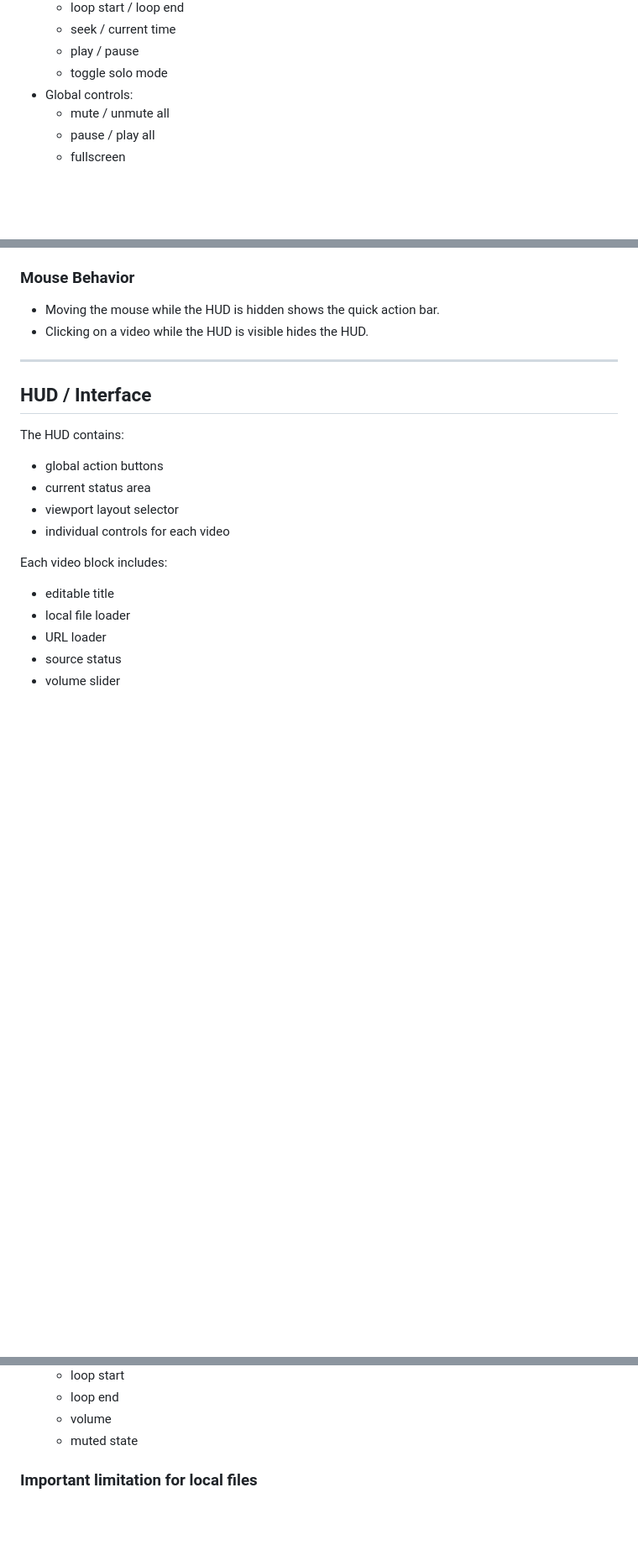
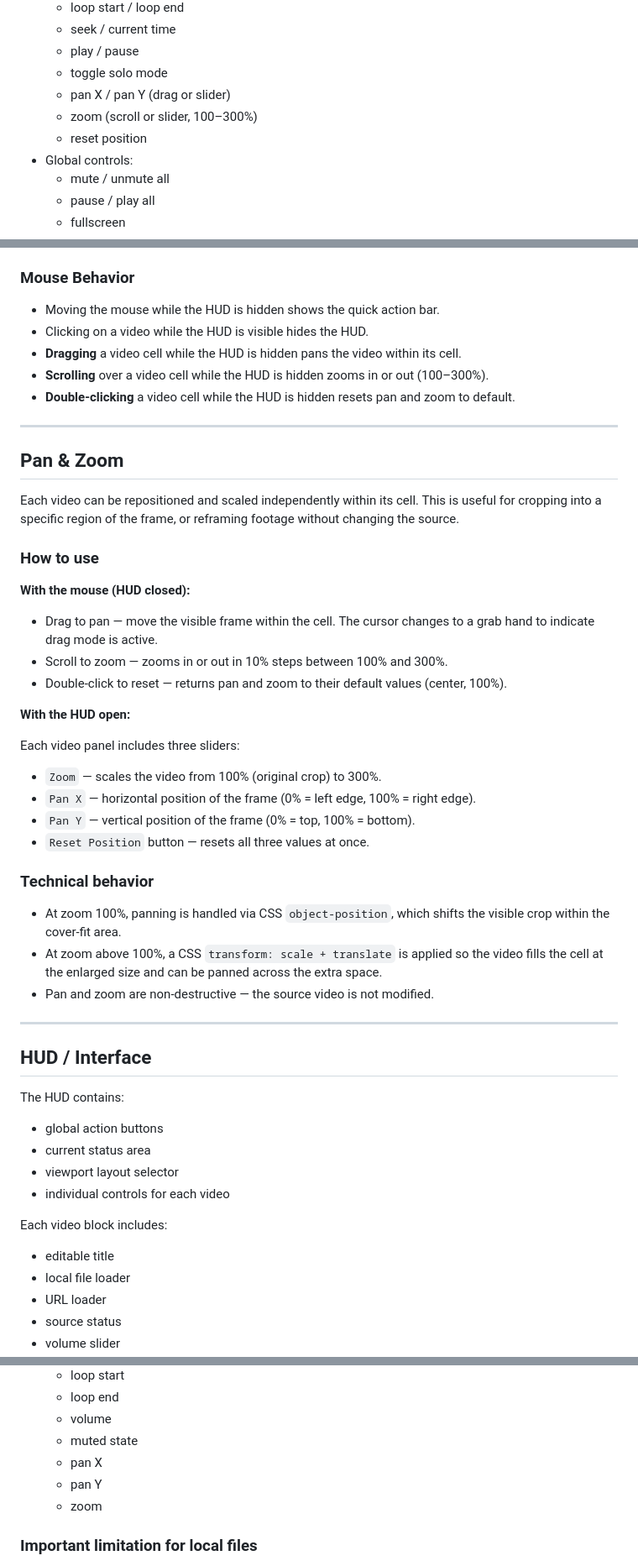
Before and after one commit to tz-dev/4_video_wall, a Markdown page: README.md, 3 parts joined by grey strips. Shown at 84% size. Rendered like a GitHub page; blank space fills up the shorter version.

Commit message:
Implement pan and zoom features for video panels
Added pan and zoom functionality for video panels, enhancing control over video positioning and scaling.

```diff
--- a/README.md
+++ b/README.md
@@ -18,6 +18,9 @@ A browser-based 4-video wall player with per-video loop controls, volume control
   - seek / current time
   - play / pause
   - toggle solo mode
+  - pan X / pan Y (drag or slider)
+  - zoom (scroll or slider, 100–300%)
+  - reset position
 - Global controls:
   - mute / unmute all
   - pause / play all
@@ -77,6 +80,38 @@ This project is intended for installations, visual walls, live performance setup
 
 * Moving the mouse while the HUD is hidden shows the quick action bar.
 * Clicking on a video while the HUD is visible hides the HUD.
+* **Dragging** a video cell while the HUD is hidden pans the video within its cell.
+* **Scrolling** over a video cell while the HUD is hidden zooms in or out (100–300%).
+* **Double-clicking** a video cell while the HUD is hidden resets pan and zoom to default.
+
+---
+
+## Pan & Zoom
+
+Each video can be repositioned and scaled independently within its cell. This is useful for cropping into a specific region of the frame, or reframing footage without changing the source.
+
+### How to use
+
+**With the mouse (HUD closed):**
+
+* Drag to pan — move the visible frame within the cell. The cursor changes to a grab hand to indicate drag mode is active.
+* Scroll to zoom — zooms in or out in 10% steps between 100% and 300%.
+* Double-click to reset — returns pan and zoom to their default values (center, 100%).
+
+**With the HUD open:**
+
+Each video panel includes three sliders:
+
+* `Zoom` — scales the video from 100% (original crop) to 300%.
+* `Pan X` — horizontal position of the frame (0% = left edge, 100% = right edge).
+* `Pan Y` — vertical position of the frame (0% = top, 100% = bottom).
+* `Reset Position` button — resets all three values at once.
+
+### Technical behavior
+
+* At zoom 100%, panning is handled via CSS `object-position`, which shifts the visible crop within the cover-fit area.
+* At zoom above 100%, a CSS `transform: scale + translate` is applied so the video fills the cell at the enlarged size and can be panned across the extra space.
+* Pan and zoom are non-destructive — the source video is not modified.
 
 ---
 
@@ -164,6 +202,9 @@ The app can export and import a JSON configuration file.
   * loop end
   * volume
   * muted state
+  * pan X
+  * pan Y
+  * zoom
 
 ### Important limitation for local files
 
```
Also changed, not shown: other parts of README.md (+24 -7 lines).
